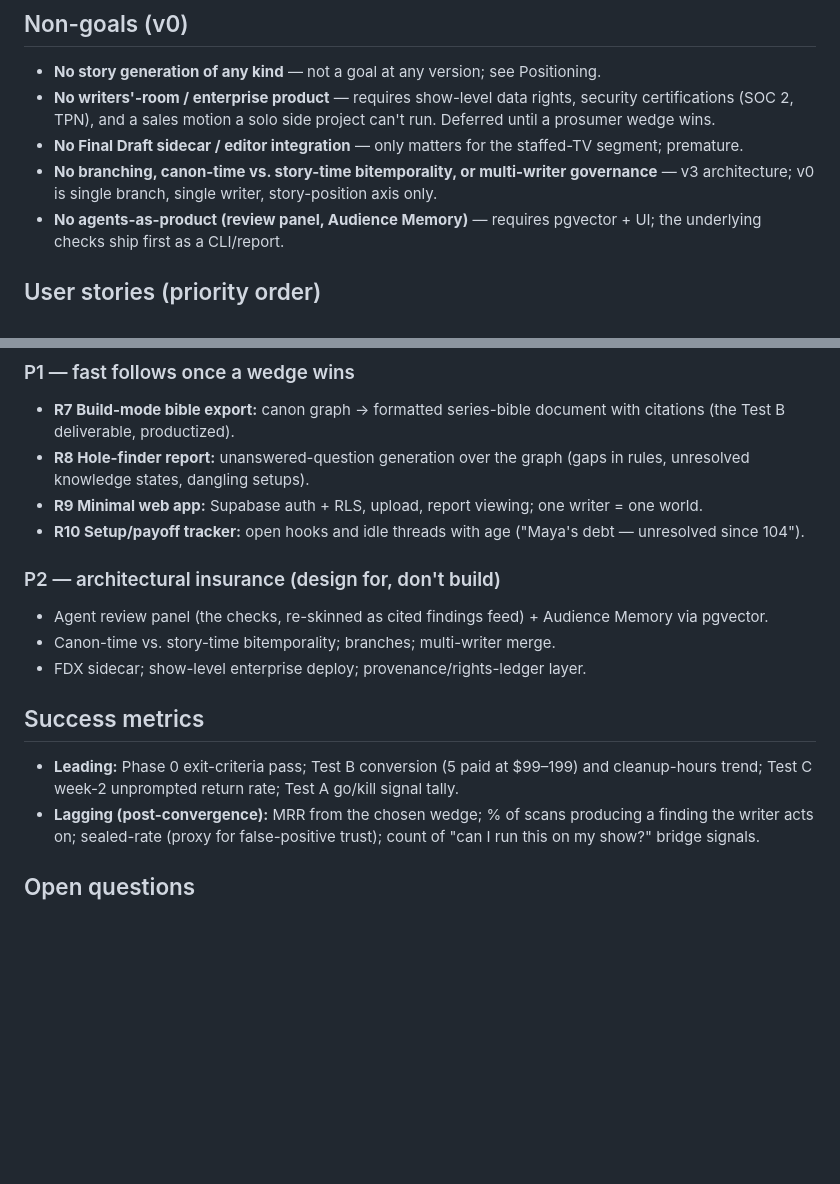
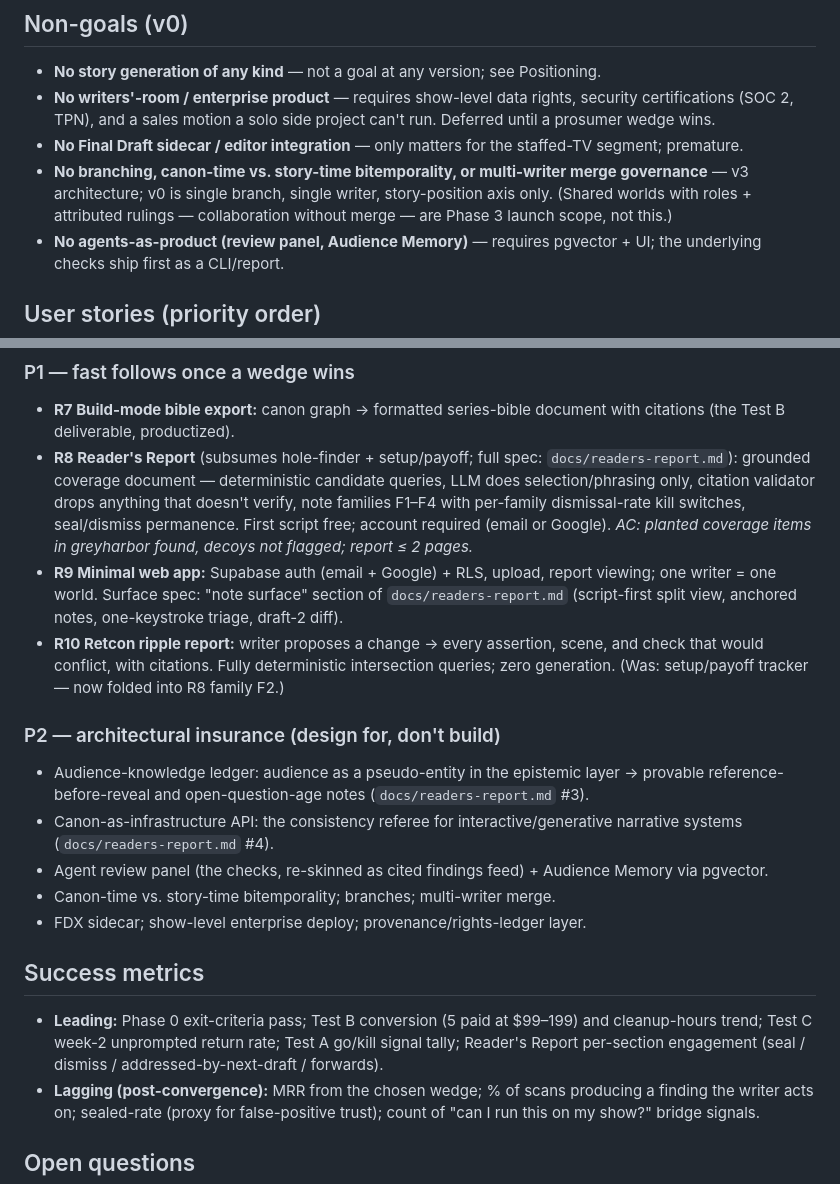
Before and after one commit to WillLewis/canon-ai, a Markdown page: SPEC.md, 2 parts joined by grey strips. GitHub-like rendering; blank space fills up the shorter version.

```diff
--- a/SPEC.md
+++ b/SPEC.md
@@ -29,7 +29,7 @@ Writers of serialized fiction must hold an ever-growing canon — who knows what
 - **No story generation of any kind** — not a goal at any version; see Positioning.
 - **No writers'-room / enterprise product** — requires show-level data rights, security certifications (SOC 2, TPN), and a sales motion a solo side project can't run. Deferred until a prosumer wedge wins.
 - **No Final Draft sidecar / editor integration** — only matters for the staffed-TV segment; premature.
-- **No branching, canon-time vs. story-time bitemporality, or multi-writer governance** — v3 architecture; v0 is single branch, single writer, story-position axis only.
+- **No branching, canon-time vs. story-time bitemporality, or multi-writer merge governance** — v3 architecture; v0 is single branch, single writer, story-position axis only. (Shared worlds with roles + attributed rulings — collaboration without merge — are Phase 3 launch scope, not this.)
 - **No agents-as-product (review panel, Audience Memory)** — requires pgvector + UI; the underlying checks ship first as a CLI/report.
 
 ## User stories (priority order)
@@ -53,18 +53,20 @@ Writers of serialized fiction must hold an ever-growing canon — who knows what
 
 ### P1 — fast follows once a wedge wins
 - **R7 Build-mode bible export:** canon graph → formatted series-bible document with citations (the Test B deliverable, productized).
-- **R8 Hole-finder report:** unanswered-question generation over the graph (gaps in rules, unresolved knowledge states, dangling setups).
-- **R9 Minimal web app:** Supabase auth + RLS, upload, report viewing; one writer = one world.
-- **R10 Setup/payoff tracker:** open hooks and idle threads with age ("Maya's debt — unresolved since 104").
+- **R8 Reader's Report** (subsumes hole-finder + setup/payoff; full spec: `docs/readers-report.md`): grounded coverage document — deterministic candidate queries, LLM does selection/phrasing only, citation validator drops anything that doesn't verify, note families F1–F4 with per-family dismissal-rate kill switches, seal/dismiss permanence. First script free; account required (email or Google). *AC: planted coverage items in greyharbor found, decoys not flagged; report ≤ 2 pages.*
+- **R9 Minimal web app:** Supabase auth (email + Google) + RLS, upload, report viewing; one writer = one world. Surface spec: "note surface" section of `docs/readers-report.md` (script-first split view, anchored notes, one-keystroke triage, draft-2 diff).
+- **R10 Retcon ripple report:** writer proposes a change → every assertion, scene, and check that would conflict, with citations. Fully deterministic intersection queries; zero generation. (Was: setup/payoff tracker — now folded into R8 family F2.)
 
 ### P2 — architectural insurance (design for, don't build)
+- Audience-knowledge ledger: audience as a pseudo-entity in the epistemic layer → provable reference-before-reveal and open-question-age notes (`docs/readers-report.md` #3).
+- Canon-as-infrastructure API: the consistency referee for interactive/generative narrative systems (`docs/readers-report.md` #4).
 - Agent review panel (the checks, re-skinned as cited findings feed) + Audience Memory via pgvector.
 - Canon-time vs. story-time bitemporality; branches; multi-writer merge.
 - FDX sidecar; show-level enterprise deploy; provenance/rights-ledger layer.
 
 ## Success metrics
 
-- **Leading:** Phase 0 exit-criteria pass; Test B conversion (5 paid at $99–199) and cleanup-hours trend; Test C week-2 unprompted return rate; Test A go/kill signal tally.
+- **Leading:** Phase 0 exit-criteria pass; Test B conversion (5 paid at $99–199) and cleanup-hours trend; Test C week-2 unprompted return rate; Test A go/kill signal tally; Reader's Report per-section engagement (seal / dismiss / addressed-by-next-draft / forwards).
 - **Lagging (post-convergence):** MRR from the chosen wedge; % of scans producing a finding the writer acts on; sealed-rate (proxy for false-positive trust); count of "can I run this on my show?" bridge signals.
 
 ## Open questions
```
Also changed, not shown: docs/coverage.md (deleted, +0 -196 lines), docs/readers-report.md (added, +305 -0 lines).
